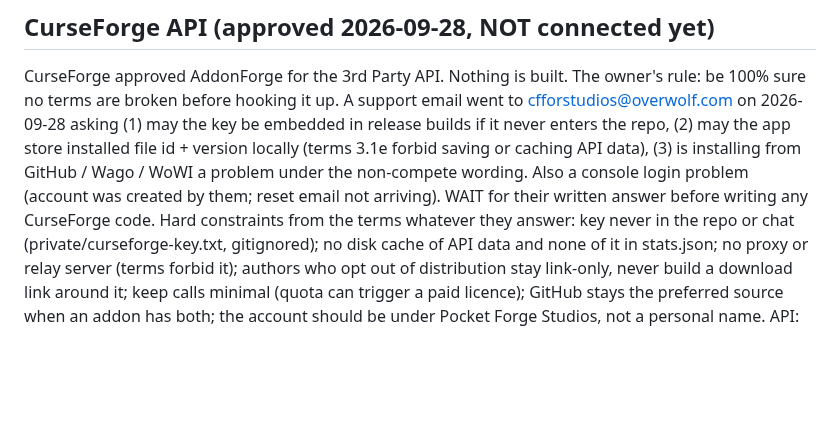
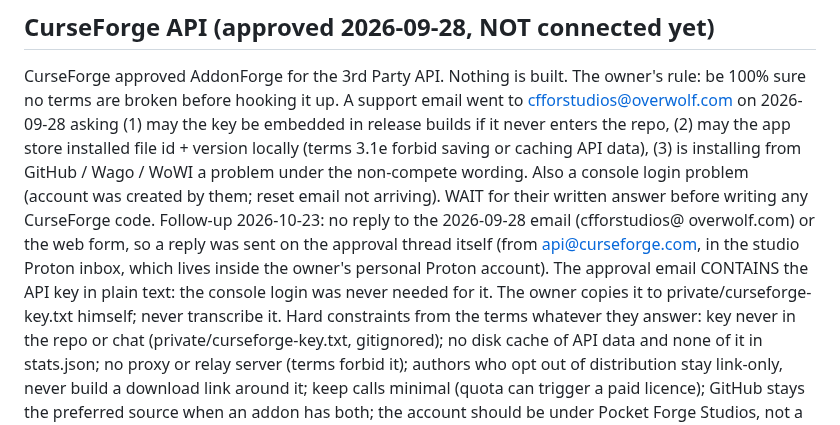
Before and after one commit to Topher121/AddonForge, a Markdown page: CLAUDE.md, the part around the change. Rendered like a GitHub page; blank space fills up the shorter version.

Commit message:
Notes: CurseForge follow-up sent on the approval thread
Co-Authored-By: Claude Fable 5.1 <noreply@anthropic.com>

```diff
--- a/CLAUDE.md
+++ b/CLAUDE.md
@@ -155,6 +155,12 @@ forbid saving or caching API data), (3) is installing from GitHub / Wago /
 WoWI a problem under the non-compete wording. Also a console login problem
 (account was created by them; reset email not arriving). WAIT for their
 written answer before writing any CurseForge code.
+Follow-up 2026-10-23: no reply to the 2026-09-28 email (cfforstudios@
+overwolf.com) or the web form, so a reply was sent on the approval thread
+itself (from api@curseforge.com, in the studio Proton inbox, which lives
+inside the owner's personal Proton account). The approval email CONTAINS
+the API key in plain text: the console login was never needed for it. The
+owner copies it to private/curseforge-key.txt himself; never transcribe it.
 Hard constraints from the terms whatever they answer: key never in the repo
 or chat (private/curseforge-key.txt, gitignored); no disk cache of API
 data and none of it in stats.json; no proxy or relay server (terms forbid
```
